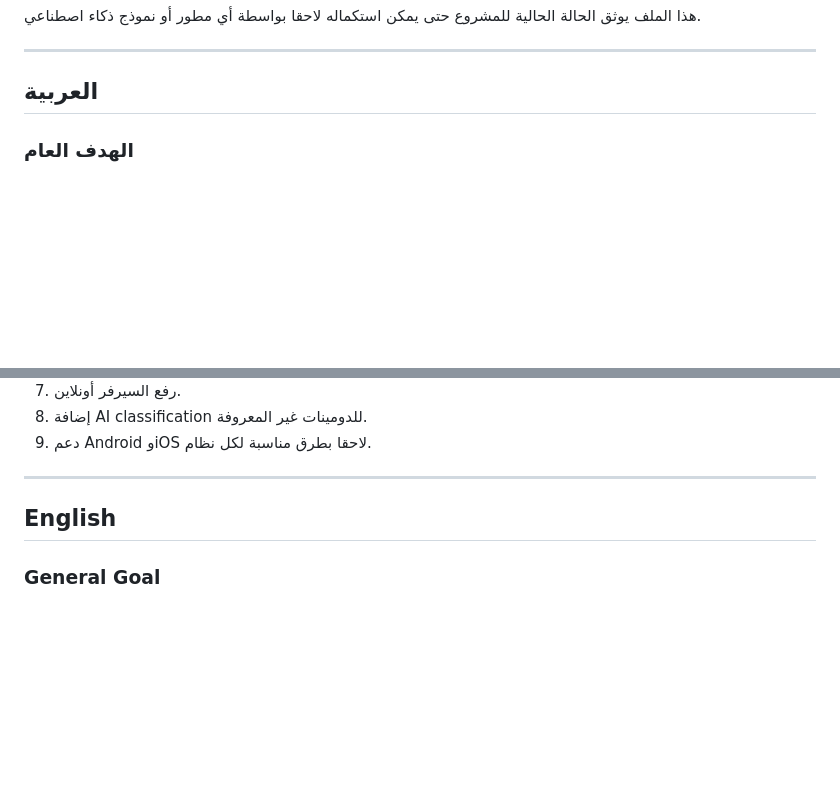
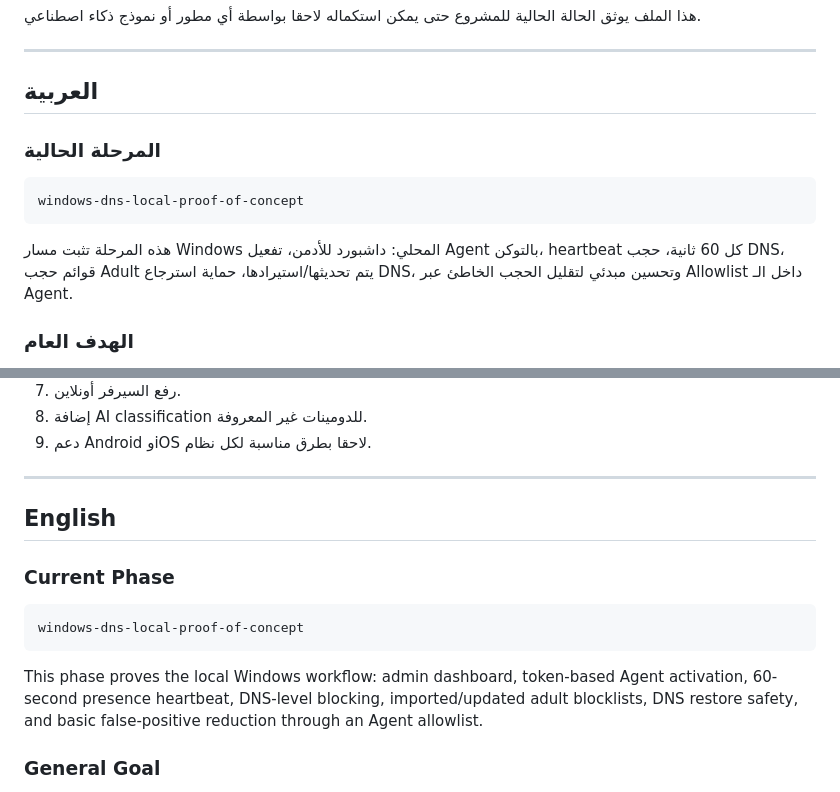
Before and after one commit to abdullahhabashy2026-a11y/Green, a Markdown page: PROJECT_CONTEXT_AR_EN.md, 2 parts joined by grey strips. Rendered like a GitHub page; blank space fills up the shorter version.

````diff
--- a/PROJECT_CONTEXT_AR_EN.md
+++ b/PROJECT_CONTEXT_AR_EN.md
@@ -7,6 +7,14 @@ This document records the current project state so development can continue late
 ---
 
 ## العربية
+
+### المرحلة الحالية
+
+```text
+windows-dns-local-proof-of-concept
+```
+
+هذه المرحلة تثبت مسار Windows المحلي: داشبورد للأدمن، تفعيل Agent بالتوكن، heartbeat كل 60 ثانية، حجب DNS، قوائم حجب Adult يتم تحديثها/استيرادها، حماية استرجاع DNS، وتحسين مبدئي لتقليل الحجب الخاطئ عبر Allowlist داخل الـ Agent.
 
 ### الهدف العام
 
@@ -376,6 +384,14 @@ cd "E:\HABASHY\Python Codes\Green\agent-windows"
 
 ## English
 
+### Current Phase
+
+```text
+windows-dns-local-proof-of-concept
+```
+
+This phase proves the local Windows workflow: admin dashboard, token-based Agent activation, 60-second presence heartbeat, DNS-level blocking, imported/updated adult blocklists, DNS restore safety, and basic false-positive reduction through an Agent allowlist.
+
 ### General Goal
 
 `Green` is an early Windows device monitoring and protection system. The long-term goal is to block adult and social media websites across computers and mobile devices. The current version verifies Agent presence, reports device state, and performs experimental DNS-level website blocking.
````
Also changed, not shown: README.md (+6 -0 lines).
